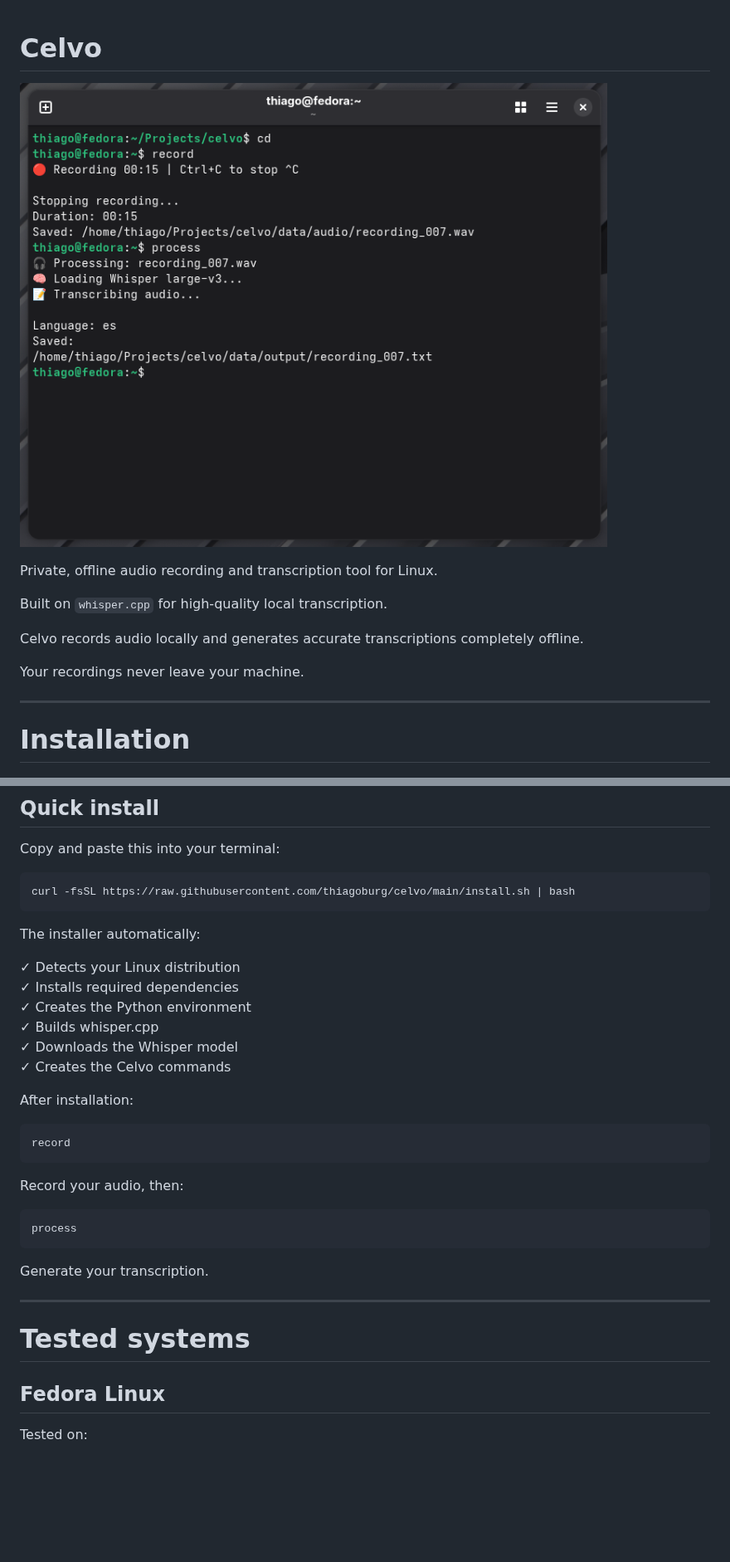
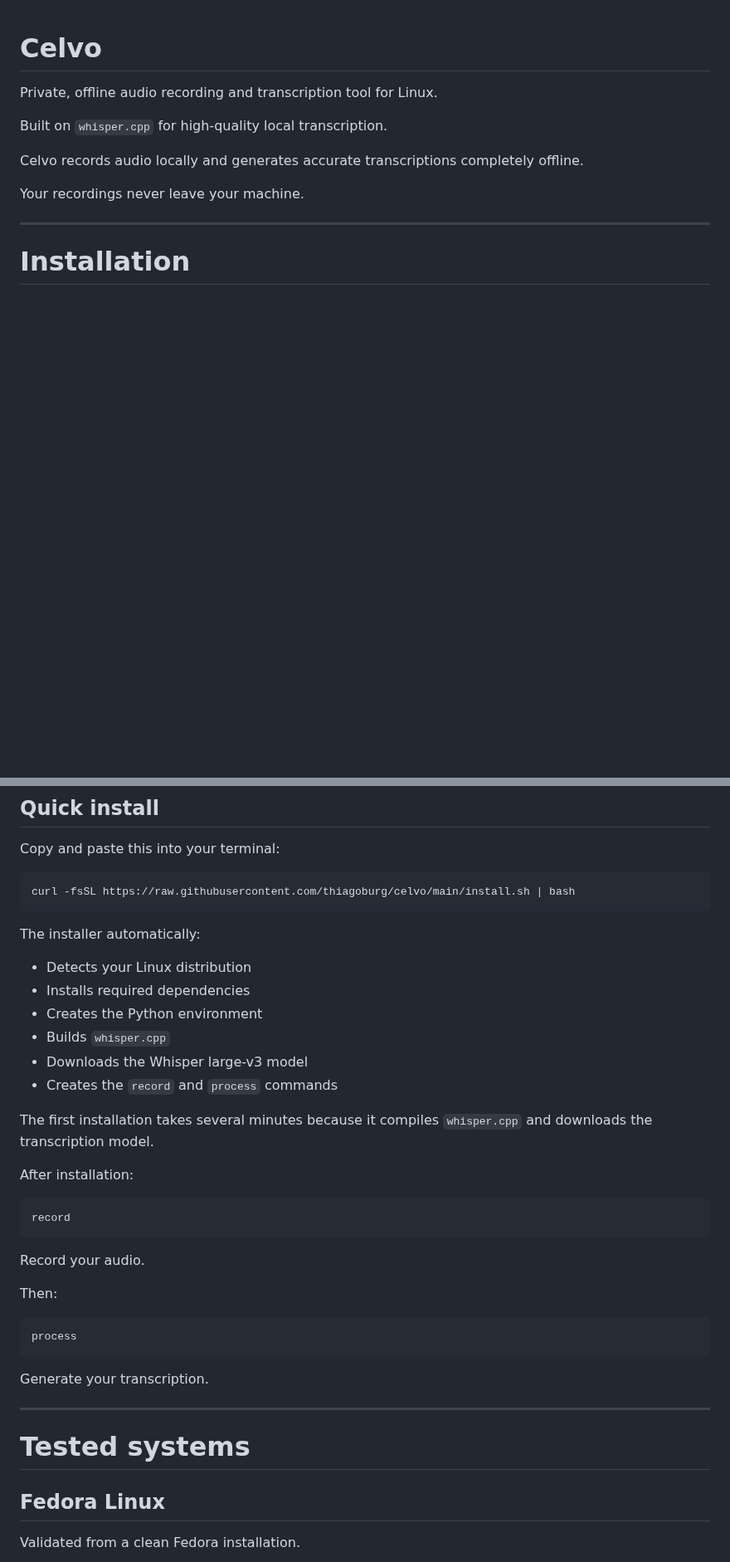
Before and after one commit to thiagoburg/celvo, a Markdown page: README.md, 2 parts joined by grey strips. Shown at 83% size. GitHub-like rendering; pictures changed too: docs/images/demo.png (deleted); blank space fills up the shorter version.

````diff
--- a/README.md
+++ b/README.md
@@ -1,6 +1,4 @@
 # Celvo
-
-![Celvo Demo](docs/images/demo.png)
 
 Private, offline audio recording and transcription tool for Linux.
 
@@ -24,12 +22,14 @@ curl -fsSL https://raw.githubusercontent.com/thiagoburg/celvo/main/install.sh |
 
 The installer automatically:
 
-✓ Detects your Linux distribution
-✓ Installs required dependencies
-✓ Creates the Python environment
-✓ Builds whisper.cpp
-✓ Downloads the Whisper model
-✓ Creates the Celvo commands
+- Detects your Linux distribution
+- Installs required dependencies
+- Creates the Python environment
+- Builds `whisper.cpp`
+- Downloads the Whisper large-v3 model
+- Creates the `record` and `process` commands
+
+The first installation takes several minutes because it compiles `whisper.cpp` and downloads the transcription model.
 
 After installation:
 
@@ -37,7 +37,9 @@ After installation:
 record
 ```
 
-Record your audio, then:
+Record your audio.
+
+Then:
 
 ```bash
 process
@@ -51,5 +53,5 @@ Generate your transcription.
 
 ## Fedora Linux
 
-Tested on:
+Validated from a clean Fedora installation.
 
````
Also changed, not shown: other parts of README.md (+31 -27 lines), CHANGELOG.md (+1 -1 lines), docs/images/fedora.png (added), docs/images/ubuntu.png (added), 3 other files.
